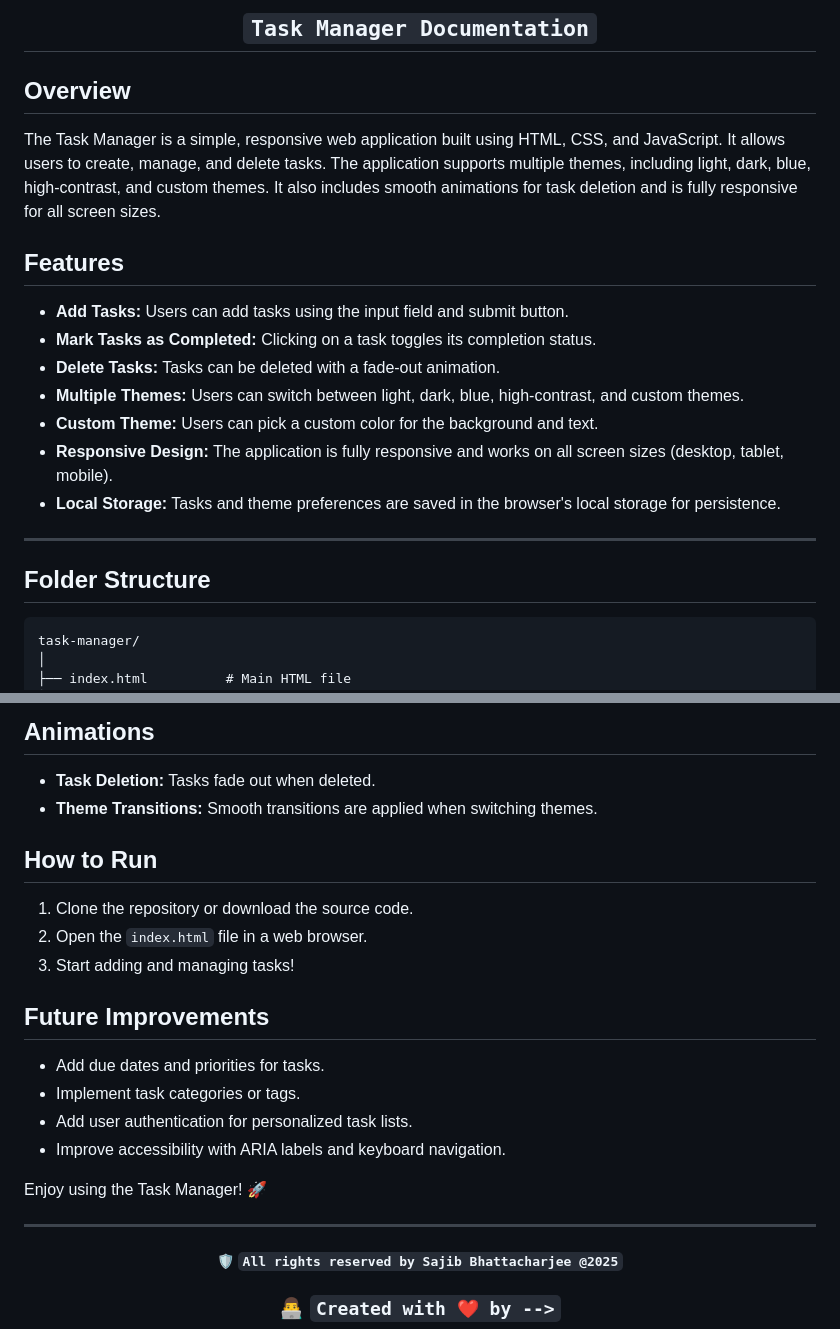
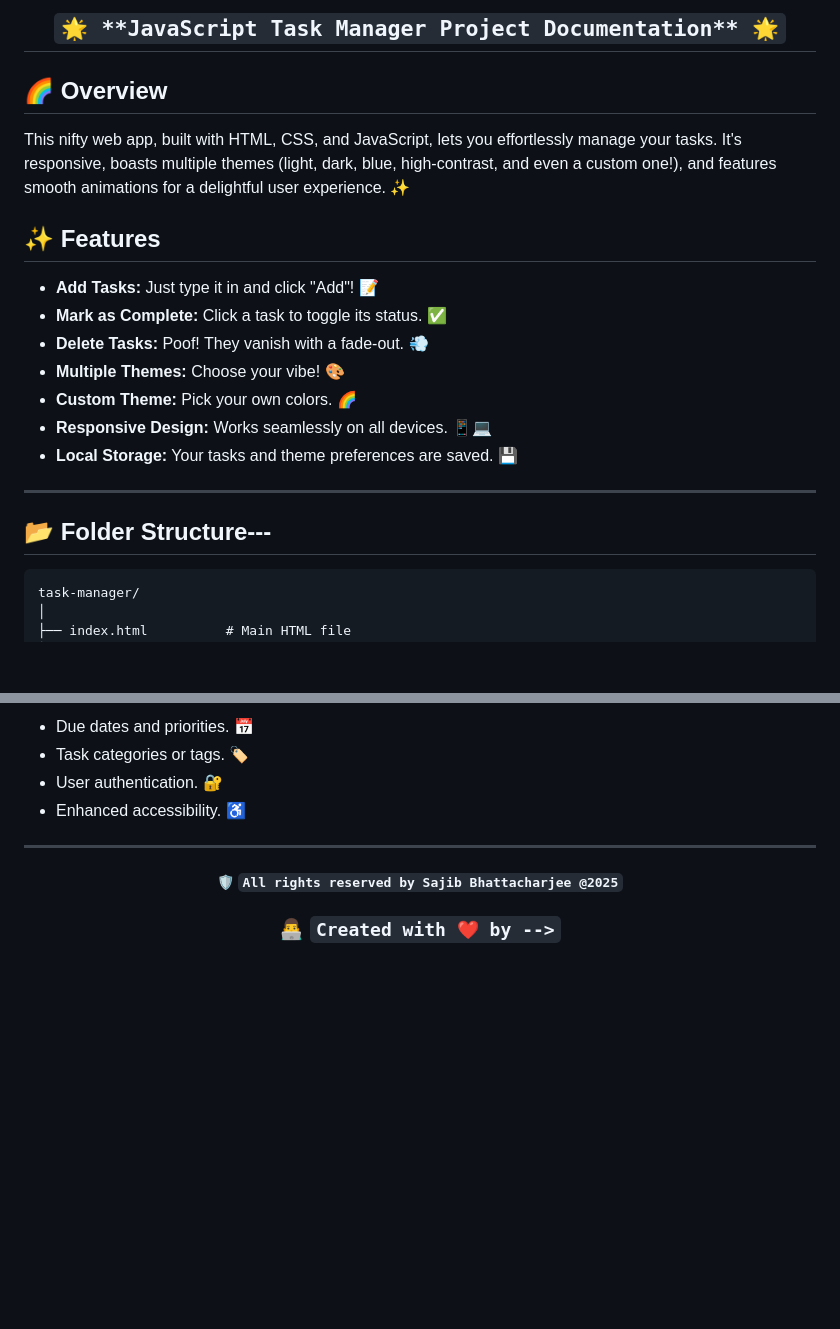
Before and after one commit to Sajib-Bhattacharjee/ai-powered-javascript-project-1, a Markdown page: README.md, 2 parts joined by grey strips. Drawn GitHub-style; blank space fills up the shorter version.

````diff
--- a/README.md
+++ b/README.md
@@ -1,26 +1,27 @@
 <div align="center">
 
-## `Task Manager Documentation`
+##  ` 🌟 **JavaScript Task Manager Project Documentation** 🌟 `
 
 </div>
 
-## Overview
+## 🌈 Overview
 
-The Task Manager is a simple, responsive web application built using HTML, CSS, and JavaScript. It allows users to create, manage, and delete tasks. The application supports multiple themes, including light, dark, blue, high-contrast, and custom themes. It also includes smooth animations for task deletion and is fully responsive for all screen sizes.
+This nifty web app, built with HTML, CSS, and JavaScript, lets you effortlessly manage your tasks.  It's responsive, boasts multiple themes (light, dark, blue, high-contrast, and even a custom one!), and features smooth animations for a delightful user experience. ✨
 
-## Features
+## ✨ Features
 
-- **Add Tasks:** Users can add tasks using the input field and submit button.
-- **Mark Tasks as Completed:** Clicking on a task toggles its completion status.
-- **Delete Tasks:** Tasks can be deleted with a fade-out animation.
-- **Multiple Themes:** Users can switch between light, dark, blue, high-contrast, and custom themes.
-- **Custom Theme:** Users can pick a custom color for the background and text.
-- **Responsive Design:** The application is fully responsive and works on all screen sizes (desktop, tablet, mobile).
-- **Local Storage:** Tasks and theme preferences are saved in the browser's local storage for persistence.
+* **Add Tasks:**  Just type it in and click "Add"! 📝
+* **Mark as Complete:**  Click a task to toggle its status. ✅
+* **Delete Tasks:**  Poof! They vanish with a fade-out. 💨
+* **Multiple Themes:**  Choose your vibe! 🎨
+* **Custom Theme:**  Pick your own colors. 🌈
+* **Responsive Design:**  Works seamlessly on all devices. 📱💻
+* **Local Storage:**  Your tasks and theme preferences are saved. 💾
 
 ---
 
-## Folder Structure
+## 📂 Folder Structure---
+
 
 ```
 task-manager/
@@ -104,23 +104,8 @@ The application supports the following themes:
 
-## Animations
-
-- **Task Deletion:** Tasks fade out when deleted.
-- **Theme Transitions:** Smooth transitions are applied when switching themes.
-
-## How to Run
-
-1.  Clone the repository or download the source code.
-2.  Open the `index.html` file in a web browser.
-3.  Start adding and managing tasks!
-
-## Future Improvements
-
-- Add due dates and priorities for tasks.
-- Implement task categories or tags.
-- Add user authentication for personalized task lists.
-- Improve accessibility with ARIA labels and keyboard navigation.
-
-Enjoy using the Task Manager! 🚀
+* Due dates and priorities. 📅
+* Task categories or tags. 🏷️
+* User authentication. 🔐
+* Enhanced accessibility. ♿
 
 ---
 
````
Also changed, not shown: other parts of README.md (+37 -38 lines).
